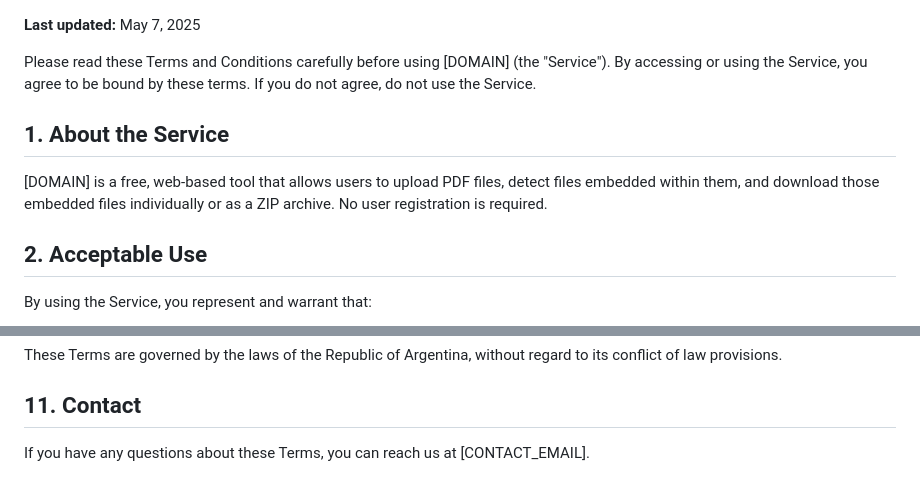
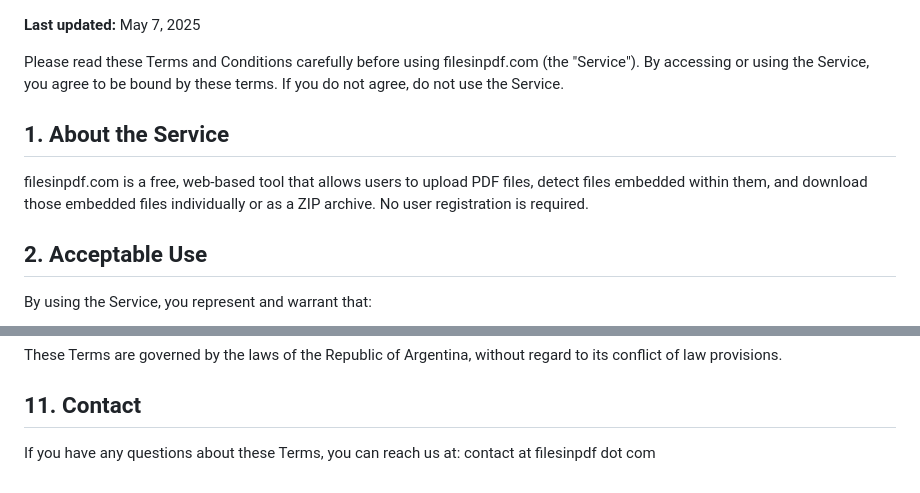
Before and after one commit to eduardopaulcs/embedded-pdf-files, a Markdown page: resources/markdown/terms.md, 2 parts joined by grey strips. GitHub-like rendering.

```diff
--- a/resources/markdown/terms.md
+++ b/resources/markdown/terms.md
@@ -1,10 +1,10 @@
 **Last updated:** May 7, 2025
 
-Please read these Terms and Conditions carefully before using [DOMAIN] (the "Service"). By accessing or using the Service, you agree to be bound by these terms. If you do not agree, do not use the Service.
+Please read these Terms and Conditions carefully before using filesinpdf.com (the "Service"). By accessing or using the Service, you agree to be bound by these terms. If you do not agree, do not use the Service.
 
 ## 1. About the Service
 
-[DOMAIN] is a free, web-based tool that allows users to upload PDF files, detect files embedded within them, and download those embedded files individually or as a ZIP archive. No user registration is required.
+filesinpdf.com is a free, web-based tool that allows users to upload PDF files, detect files embedded within them, and download those embedded files individually or as a ZIP archive. No user registration is required.
 
 ## 2. Acceptable Use
 
@@ -57,4 +57,4 @@ These Terms are governed by the laws of the Republic of Argentina, without regar
 
 ## 11. Contact
 
-If you have any questions about these Terms, you can reach us at [CONTACT_EMAIL].
+If you have any questions about these Terms, you can reach us at: contact at filesinpdf dot com
```
Also changed, not shown: resources/markdown/privacy.md (+3 -3 lines).
